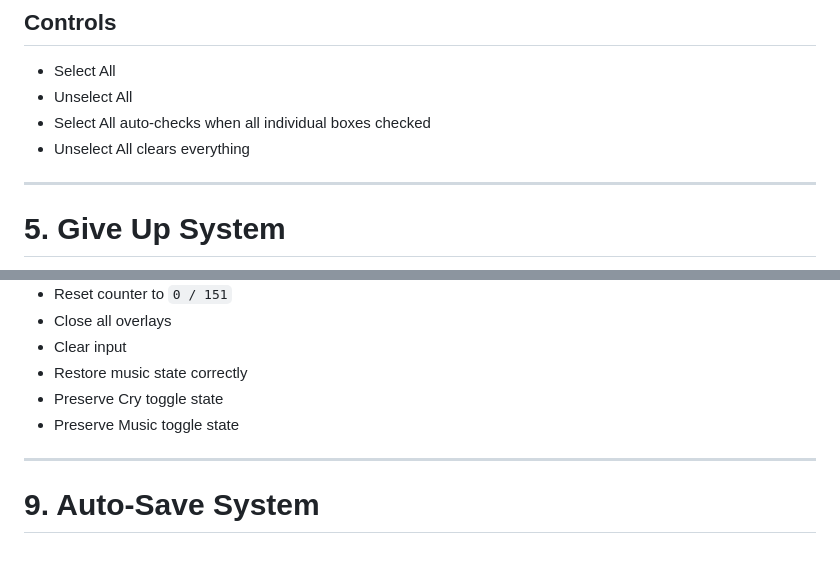
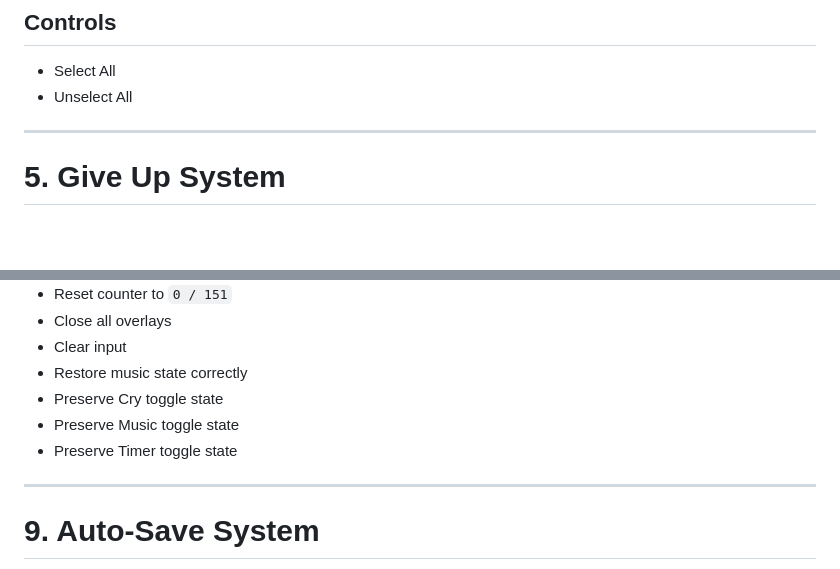
Before and after one commit to stephen-gale/pokemon-memory-game, a Markdown page: CONTRACT.md, 2 parts joined by grey strips. GitHub-like rendering; blank space fills up the shorter version.

```diff
--- a/CONTRACT.md
+++ b/CONTRACT.md
@@ -113,8 +113,6 @@ No feature may be removed unless explicitly deleted from this contract.
 ## Controls
 - Select All
 - Unselect All
-- Select All auto-checks when all individual boxes checked
-- Unselect All clears everything
 
 ---
 
@@ -178,6 +176,7 @@ Reset button located in Settings.
 - Restore music state correctly
 - Preserve Cry toggle state
 - Preserve Music toggle state
+- Preserve Timer toggle state
 
 ---
 
```
